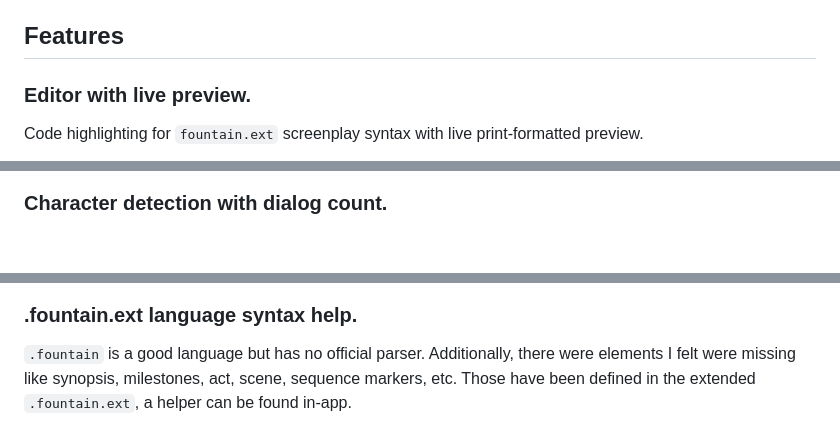
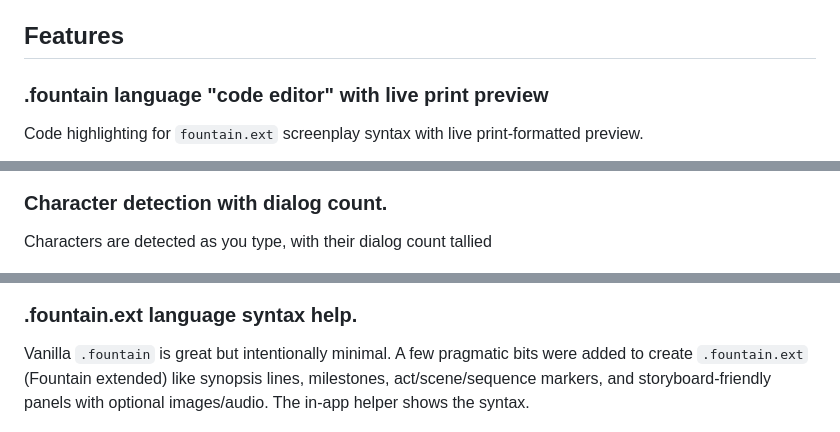
Before and after one commit to dethbird/fountain-parser, a Markdown page: README.md, 3 parts joined by grey strips. GitHub-like rendering; blank space fills up the shorter version.

Commit message:
more readme copy updates

```diff
--- a/README.md
+++ b/README.md
@@ -14,7 +14,7 @@ An opinionated, fast screenwriting playground for **Fountain** with a minimal **
 
 ## Features
 
-### Editor with live preview.
+### .fountain language "code editor" with live print preview
 
 Code highlighting for `fountain.ext` screenplay syntax with live print-formatted preview.
 
@@ -22,11 +22,13 @@ Code highlighting for `fountain.ext` screenplay syntax with live print-formatted
 
 ### Character detection with dialog count.
 
+Characters are detected as you type, with their dialog count tallied
+
 ![](./assets/img/screenshot-characters.png)
 
 ### .fountain.ext language syntax help.
 
-`.fountain` is a good language but has no official parser. Additionally, there were elements I felt were missing like synopsis, milestones, act, scene, sequence markers, etc. Those have been defined in the extended `.fountain.ext`, a helper can be found in-app.
+Vanilla `.fountain` is great but intentionally minimal. A few pragmatic bits were added to create `.fountain.ext` (Fountain extended) like synopsis lines, milestones, act/scene/sequence markers, and storyboard-friendly panels with optional images/audio. The in-app helper shows the syntax.
 
 ![](./assets/img/screenshot-fountain-help.png)
 
```
